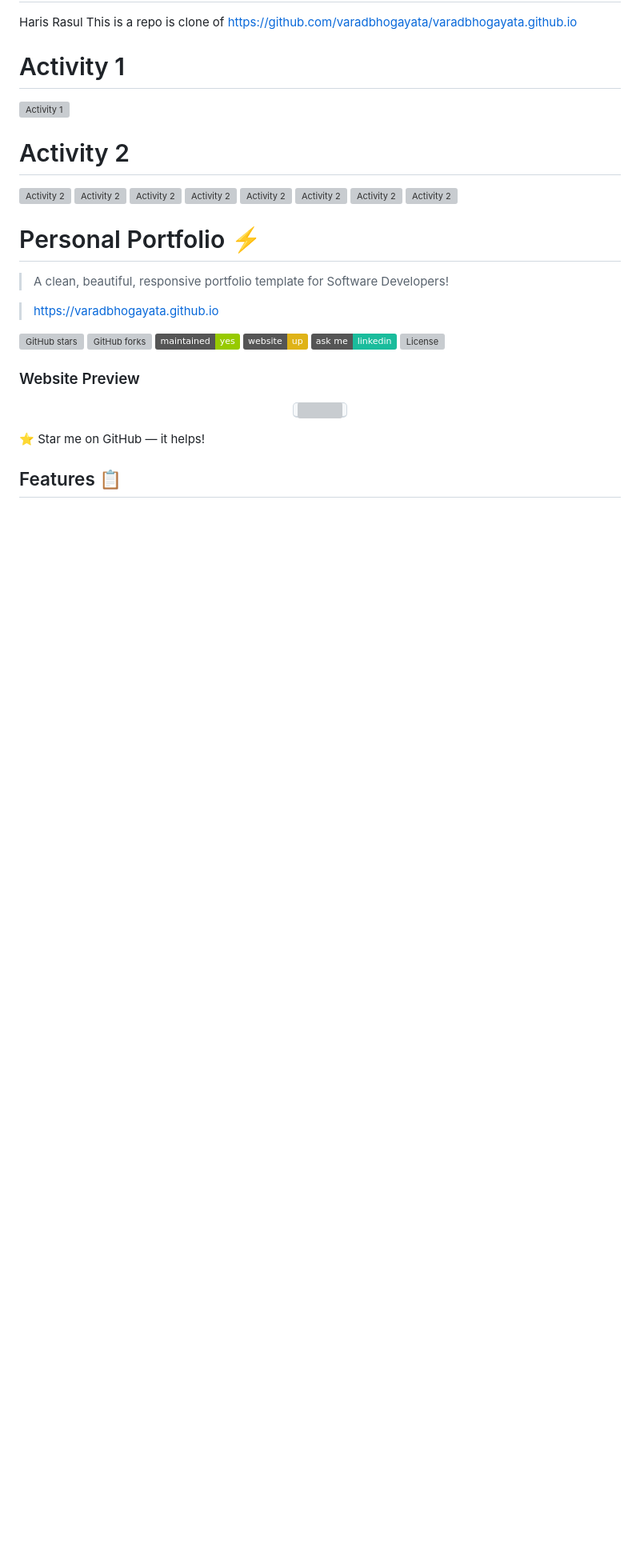
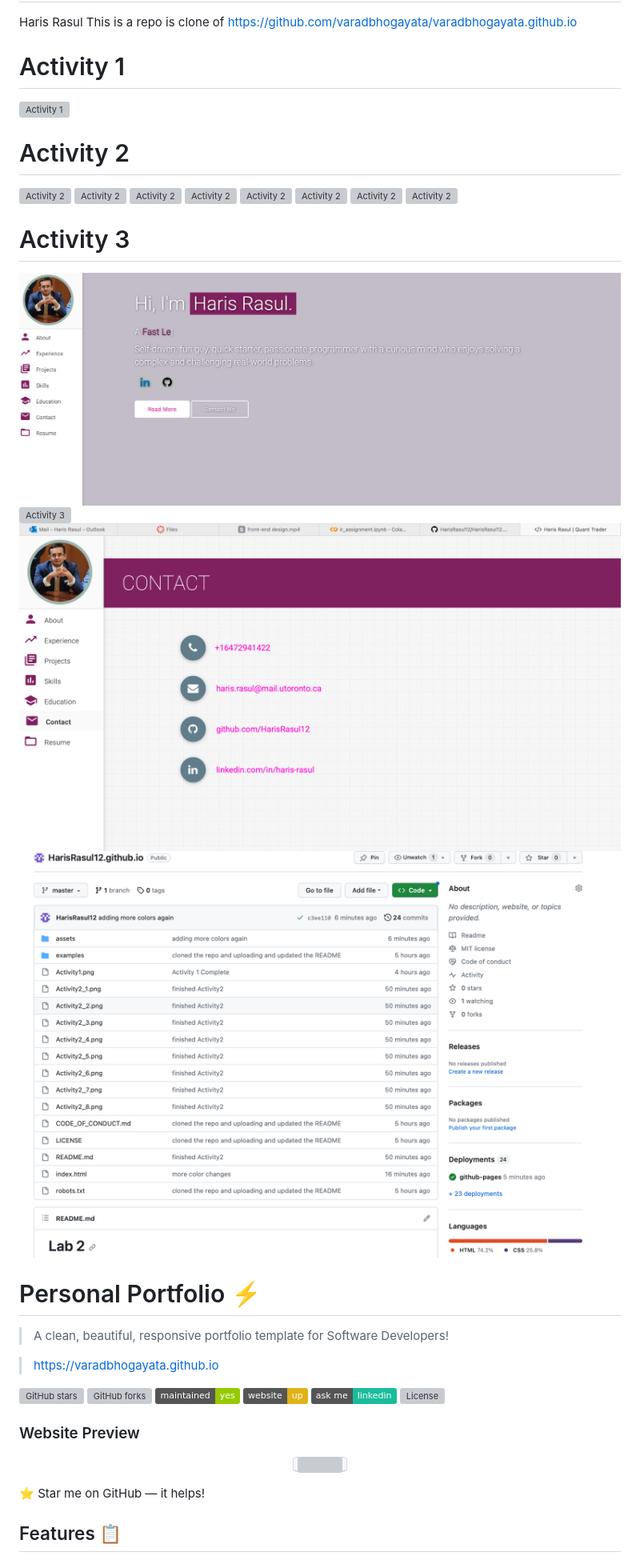
Before and after one commit to HarisRasul12/HarisRasul12.github.io, a Markdown page: README.md, the part around the change. Shown at 80% size. Drawn GitHub-style; pictures changed too: Activity3_1.png (added), Activity3_3.png (added), Activity3_4.png (added); badges without logos; blank space fills up the shorter version; grey boxes are pictures that could not be loaded.

Commit message:
Finished Activity 3

```diff
--- a/README.md
+++ b/README.md
@@ -15,6 +15,12 @@ This is a repo is clone of https://github.com/varadbhogayata/varadbhogayata.gith
 ![Activity 2](Activity2_6.png)
 ![Activity 2](Activity2_7.png)
 ![Activity 2](Activity2_8.png)
+
+# Activity 3
+![Activity 3](Activity3_1.png)
+![Activity 3](Activity3_2.png)
+![Activity 3](Activity3_3.png)
+![Activity 3](Activity3_4.png)
 
 
 # Personal Portfolio ⚡️
```
Also changed, not shown: 1 other file.
